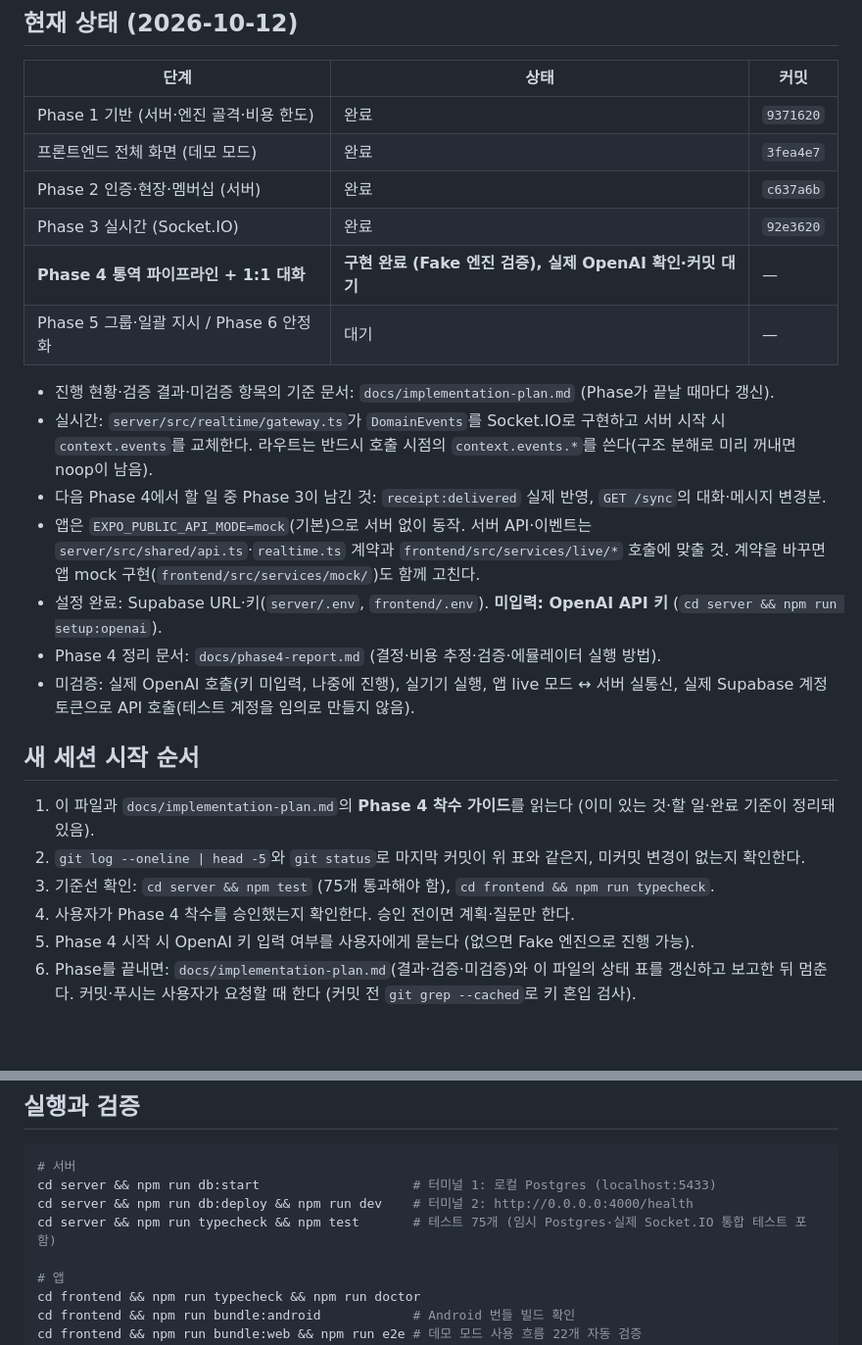
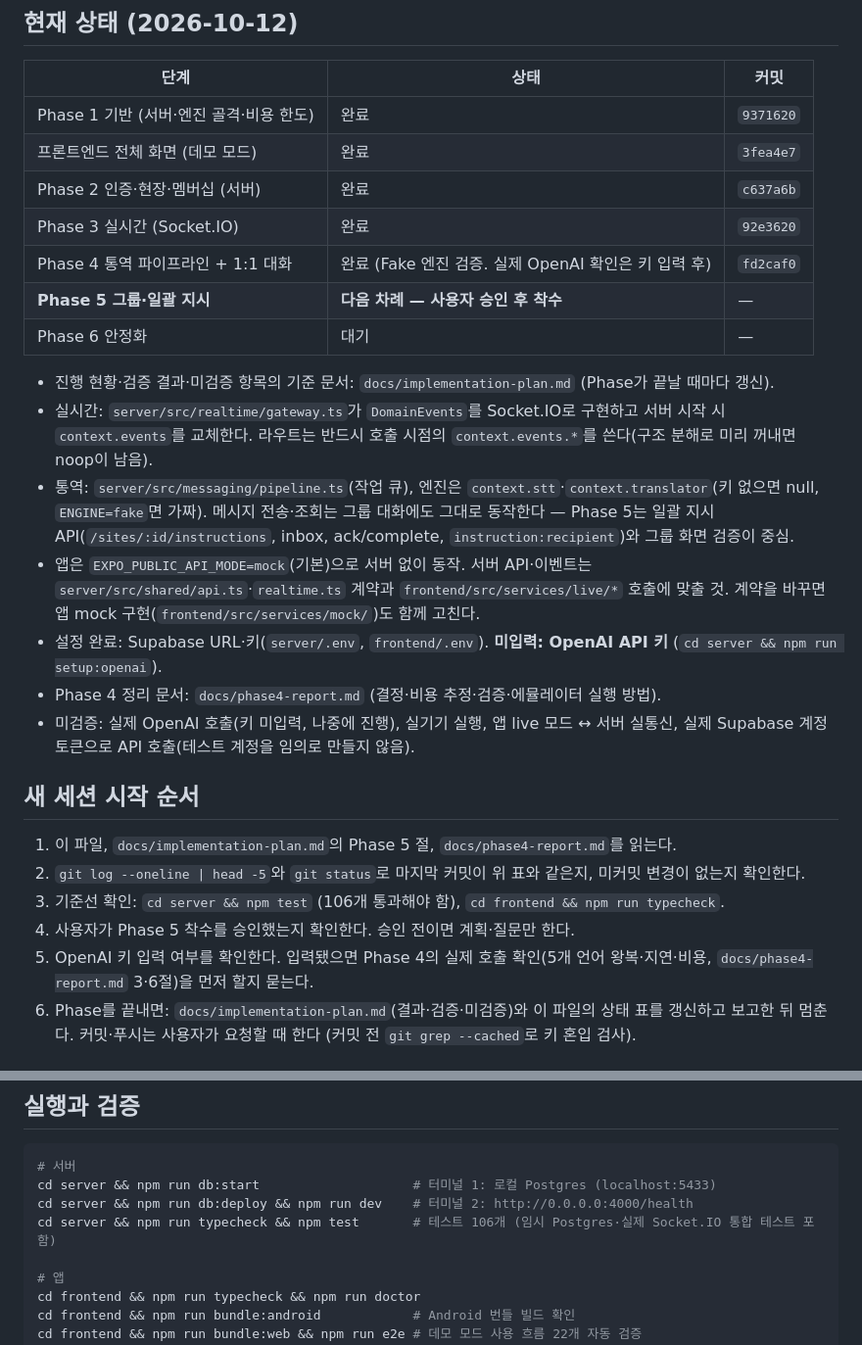
Before and after one commit to jang-tang/SYNCREW, a Markdown page: CLAUDE.md, 2 parts joined by grey strips. Shown at 98% size. Rendered like a GitHub page; blank space fills up the shorter version.

Commit message:
문서: Phase 4 완료 반영, 새 세션 시작 순서를 Phase 5 기준으로 갱신
Co-Authored-By: Claude Opus 5.5 <noreply@anthropic.com>

```diff
--- a/CLAUDE.md
+++ b/CLAUDE.md
@@ -20,12 +20,13 @@
 | 프론트엔드 전체 화면 (데모 모드) | 완료 | `3fea4e7` |
 | Phase 2 인증·현장·멤버십 (서버) | 완료 | `c637a6b` |
 | Phase 3 실시간 (Socket.IO) | 완료 | `92e3620` |
-| **Phase 4 통역 파이프라인 + 1:1 대화** | **구현 완료 (Fake 엔진 검증), 실제 OpenAI 확인·커밋 대기** | — |
-| Phase 5 그룹·일괄 지시 / Phase 6 안정화 | 대기 | — |
+| Phase 4 통역 파이프라인 + 1:1 대화 | 완료 (Fake 엔진 검증. 실제 OpenAI 확인은 키 입력 후) | `fd2caf0` |
+| **Phase 5 그룹·일괄 지시** | **다음 차례 — 사용자 승인 후 착수** | — |
+| Phase 6 안정화 | 대기 | — |
 
 - 진행 현황·검증 결과·미검증 항목의 기준 문서: `docs/implementation-plan.md` (Phase가 끝날 때마다 갱신).
 - 실시간: `server/src/realtime/gateway.ts`가 `DomainEvents`를 Socket.IO로 구현하고 서버 시작 시 `context.events`를 교체한다. 라우트는 반드시 호출 시점의 `context.events.*`를 쓴다(구조 분해로 미리 꺼내면 noop이 남음).
-- 다음 Phase 4에서 할 일 중 Phase 3이 남긴 것: `receipt:delivered` 실제 반영, `GET /sync`의 대화·메시지 변경분.
+- 통역: `server/src/messaging/pipeline.ts`(작업 큐), 엔진은 `context.stt`·`context.translator`(키 없으면 null, `ENGINE=fake`면 가짜). 메시지 전송·조회는 그룹 대화에도 그대로 동작한다 — Phase 5는 일괄 지시 API(`/sites/:id/instructions`, inbox, ack/complete, `instruction:recipient`)와 그룹 화면 검증이 중심.
 - 앱은 `EXPO_PUBLIC_API_MODE=mock`(기본)으로 서버 없이 동작. 서버 API·이벤트는 `server/src/shared/api.ts`·`realtime.ts` 계약과 `frontend/src/services/live/*` 호출에 맞출 것. 계약을 바꾸면 앱 mock 구현(`frontend/src/services/mock/`)도 함께 고친다.
 - 설정 완료: Supabase URL·키(`server/.env`, `frontend/.env`). **미입력: OpenAI API 키** (`cd server && npm run setup:openai`).
 - Phase 4 정리 문서: `docs/phase4-report.md` (결정·비용 추정·검증·에뮬레이터 실행 방법).
@@ -33,11 +34,11 @@
 
 ## 새 세션 시작 순서
 
-1. 이 파일과 `docs/implementation-plan.md`의 **Phase 4 착수 가이드**를 읽는다 (이미 있는 것·할 일·완료 기준이 정리돼 있음).
+1. 이 파일, `docs/implementation-plan.md`의 Phase 5 절, `docs/phase4-report.md`를 읽는다.
 2. `git log --oneline | head -5`와 `git status`로 마지막 커밋이 위 표와 같은지, 미커밋 변경이 없는지 확인한다.
-3. 기준선 확인: `cd server && npm test` (75개 통과해야 함), `cd frontend && npm run typecheck`.
-4. 사용자가 Phase 4 착수를 승인했는지 확인한다. 승인 전이면 계획·질문만 한다.
-5. Phase 4 시작 시 OpenAI 키 입력 여부를 사용자에게 묻는다 (없으면 Fake 엔진으로 진행 가능).
+3. 기준선 확인: `cd server && npm test` (106개 통과해야 함), `cd frontend && npm run typecheck`.
+4. 사용자가 Phase 5 착수를 승인했는지 확인한다. 승인 전이면 계획·질문만 한다.
+5. OpenAI 키 입력 여부를 확인한다. 입력됐으면 Phase 4의 실제 호출 확인(5개 언어 왕복·지연·비용, `docs/phase4-report.md` 3·6절)을 먼저 할지 묻는다.
 6. Phase를 끝내면: `docs/implementation-plan.md`(결과·검증·미검증)와 이 파일의 상태 표를 갱신하고 보고한 뒤 멈춘다. 커밋·푸시는 사용자가 요청할 때 한다 (커밋 전 `git grep --cached`로 키 혼입 검사).
 
 ## 이 PC 환경 (작업 전 알아 둘 것)
@@ -90,7 +91,7 @@
 # 서버
 cd server && npm run db:start                    # 터미널 1: 로컬 Postgres (localhost:5433)
 cd server && npm run db:deploy && npm run dev    # 터미널 2: http://0.0.0.0:4000/health
-cd server && npm run typecheck && npm test       # 테스트 75개 (임시 Postgres·실제 Socket.IO 통합 테스트 포함)
+cd server && npm run typecheck && npm test       # 테스트 106개 (임시 Postgres·실제 Socket.IO 통합 테스트 포함)
 
 # 앱
 cd frontend && npm run typecheck && npm run doctor
```
Also changed, not shown: docs/implementation-plan.md (+3 -3 lines), docs/phase4-report.md (+4 -5 lines).
